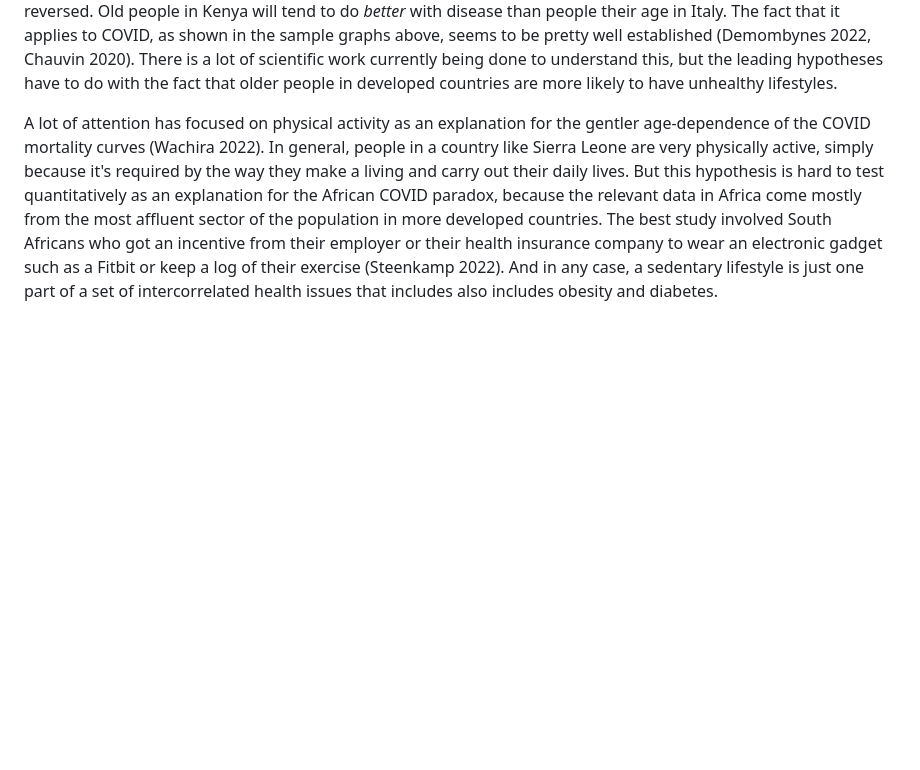
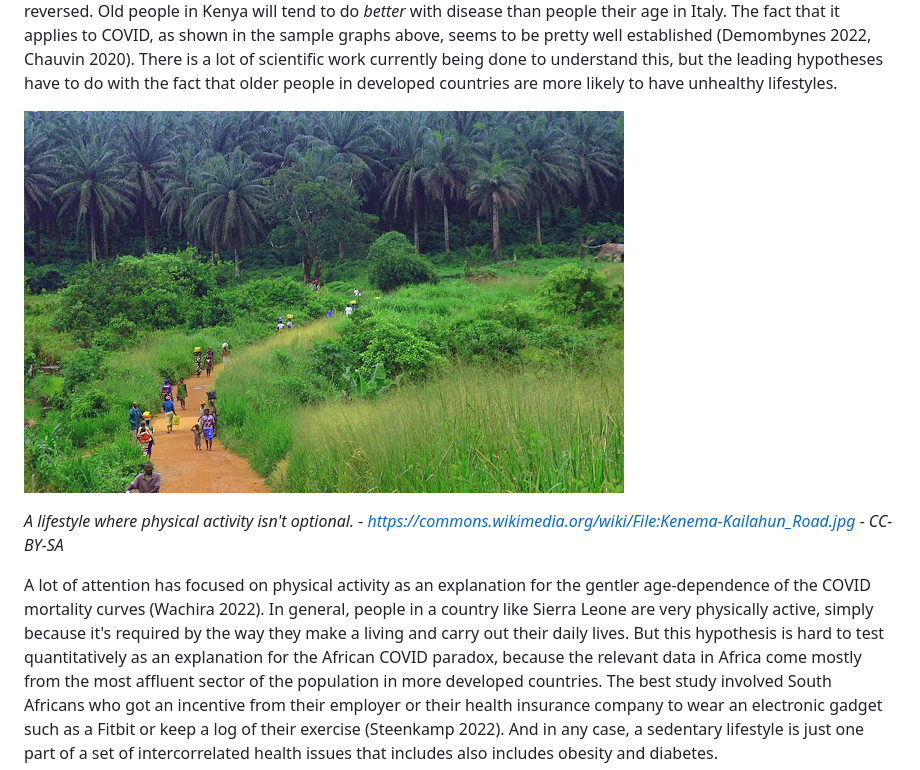
Before and after one commit to bcrowell/bcrowell.github.io, a Markdown page: african_covid_paradox/index.md, the part around the change. Drawn GitHub-style; pictures changed too: african_covid_paradox/people_in_sl_walking.jpg (added); blank space fills up the shorter version.

Commit message:
work on Africa

```diff
--- a/african_covid_paradox/index.md
+++ b/african_covid_paradox/index.md
@@ -76,6 +76,10 @@ Chauvin 2020).
 There is a lot of scientific work
 currently being done to understand this, but the leading hypotheses have to do with the fact that
 older people in developed countries are more likely to have unhealthy lifestyles.
+
+![People walking on a dirt road in Sierra Leone.](people_in_sl_walking.jpg)
+
+*A lifestyle where physical activity isn't optional. - https://commons.wikimedia.org/wiki/File:Kenema-Kailahun_Road.jpg - CC-BY-SA*
 
 A lot of attention has focused on physical activity as an explanation for the gentler age-dependence
 of the COVID mortality curves (Wachira 2022). In general, people in a country like Sierra Leone are
```
